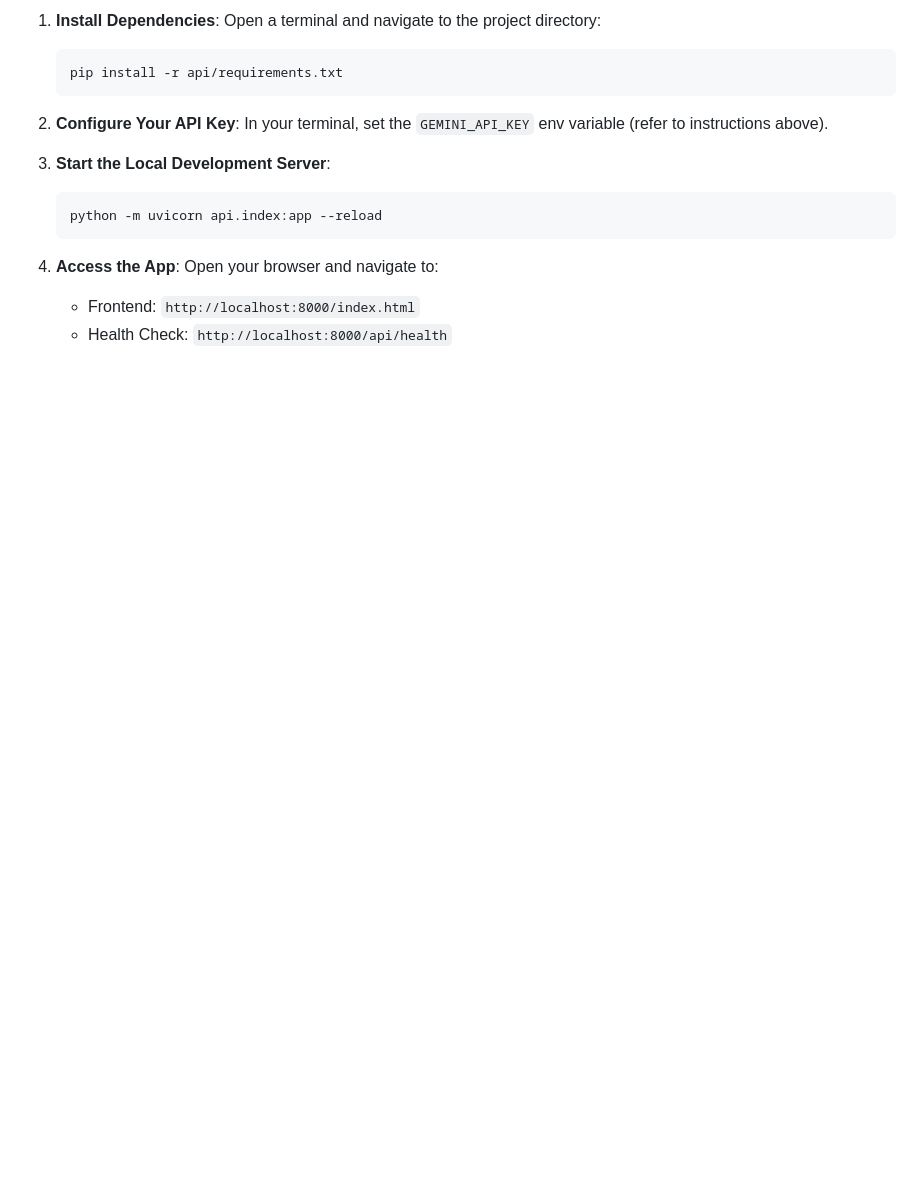
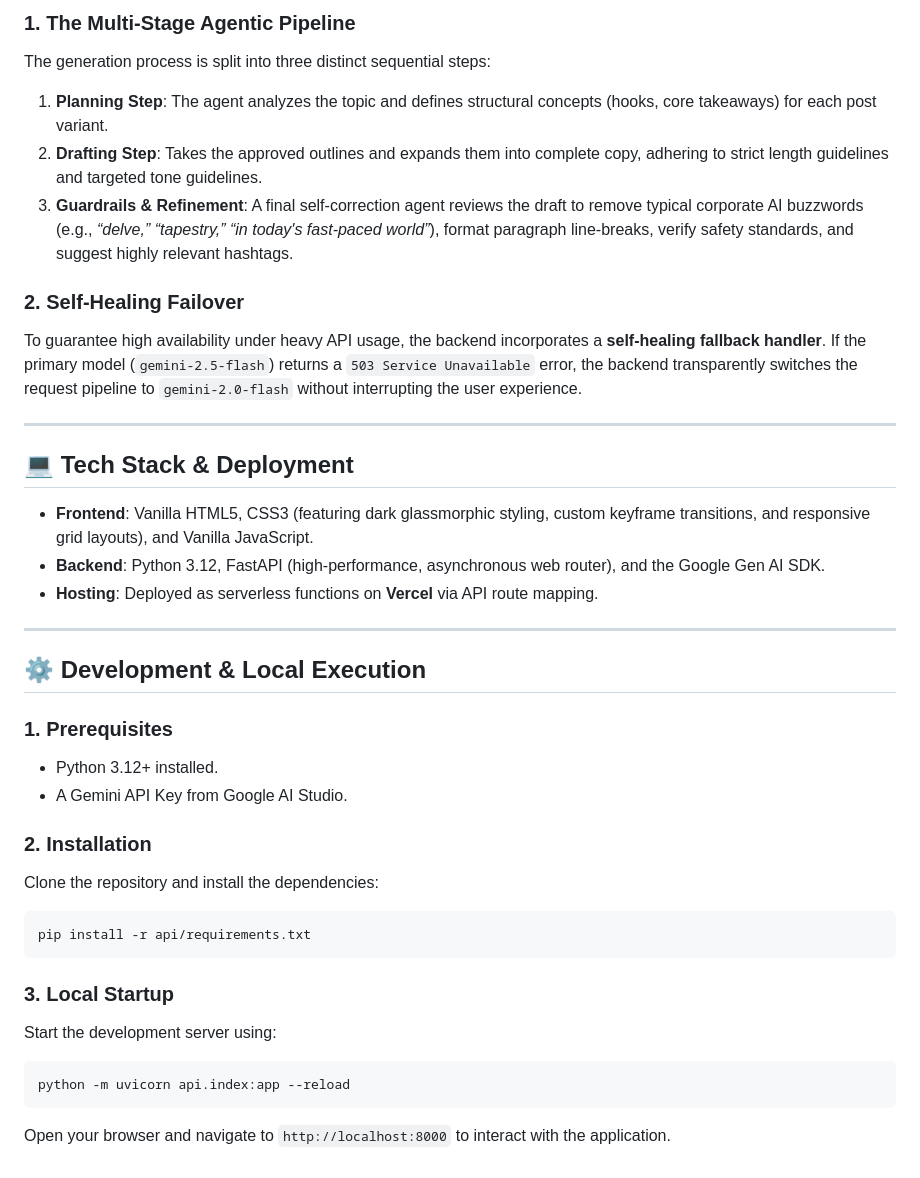
Before and after one commit to tanuj-kumawat-dev/Linkedin-Post-Generator, a Markdown page: README.md, the part around one of its changes. Rendered like a GitHub page; blank space fills up the shorter version.

````diff
--- a/README.md
+++ b/README.md
@@ -60,19 +31,38 @@ To run and test the project locally, ensure you have **Python 3.12** installed:
 
-1. **Install Dependencies**:
-   Open a terminal and navigate to the project directory:
-   ```bash
-   pip install -r api/requirements.txt
-   ```
+### 1. The Multi-Stage Agentic Pipeline
+The generation process is split into three distinct sequential steps:
+1. **Planning Step**: The agent analyzes the topic and defines structural concepts (hooks, core takeaways) for each post variant.
+2. **Drafting Step**: Takes the approved outlines and expands them into complete copy, adhering to strict length guidelines and targeted tone guidelines.
+3. **Guardrails & Refinement**: A final self-correction agent reviews the draft to remove typical corporate AI buzzwords (e.g., *“delve,” “tapestry,” “in today's fast-paced world”*), format paragraph line-breaks, verify safety standards, and suggest highly relevant hashtags.
 
-2. **Configure Your API Key**:
-   In your terminal, set the `GEMINI_API_KEY` env variable (refer to instructions above).
+### 2. Self-Healing Failover
+To guarantee high availability under heavy API usage, the backend incorporates a **self-healing fallback handler**. If the primary model (`gemini-2.5-flash`) returns a `503 Service Unavailable` error, the backend transparently switches the request pipeline to `gemini-2.0-flash` without interrupting the user experience.
 
-3. **Start the Local Development Server**:
-   ```bash
-   python -m uvicorn api.index:app --reload
-   ```
+---
 
-4. **Access the App**:
-   Open your browser and navigate to:
-   - Frontend: `http://localhost:8000/index.html`
-   - Health Check: `http://localhost:8000/api/health`
+## 💻 Tech Stack & Deployment
+
+- **Frontend**: Vanilla HTML5, CSS3 (featuring dark glassmorphic styling, custom keyframe transitions, and responsive grid layouts), and Vanilla JavaScript.
+- **Backend**: Python 3.12, FastAPI (high-performance, asynchronous web router), and the Google Gen AI SDK.
+- **Hosting**: Deployed as serverless functions on **Vercel** via API route mapping.
+
+---
+
+## ⚙️ Development & Local Execution
+
+### 1. Prerequisites
+- Python 3.12+ installed.
+- A Gemini API Key from Google AI Studio.
+
+### 2. Installation
+Clone the repository and install the dependencies:
+```bash
+pip install -r api/requirements.txt
+```
+
+### 3. Local Startup
+Start the development server using:
+```bash
+python -m uvicorn api.index:app --reload
+```
+Open your browser and navigate to `http://localhost:8000` to interact with the application.
````
Also changed, not shown: other parts of README.md (+20 -49 lines).
